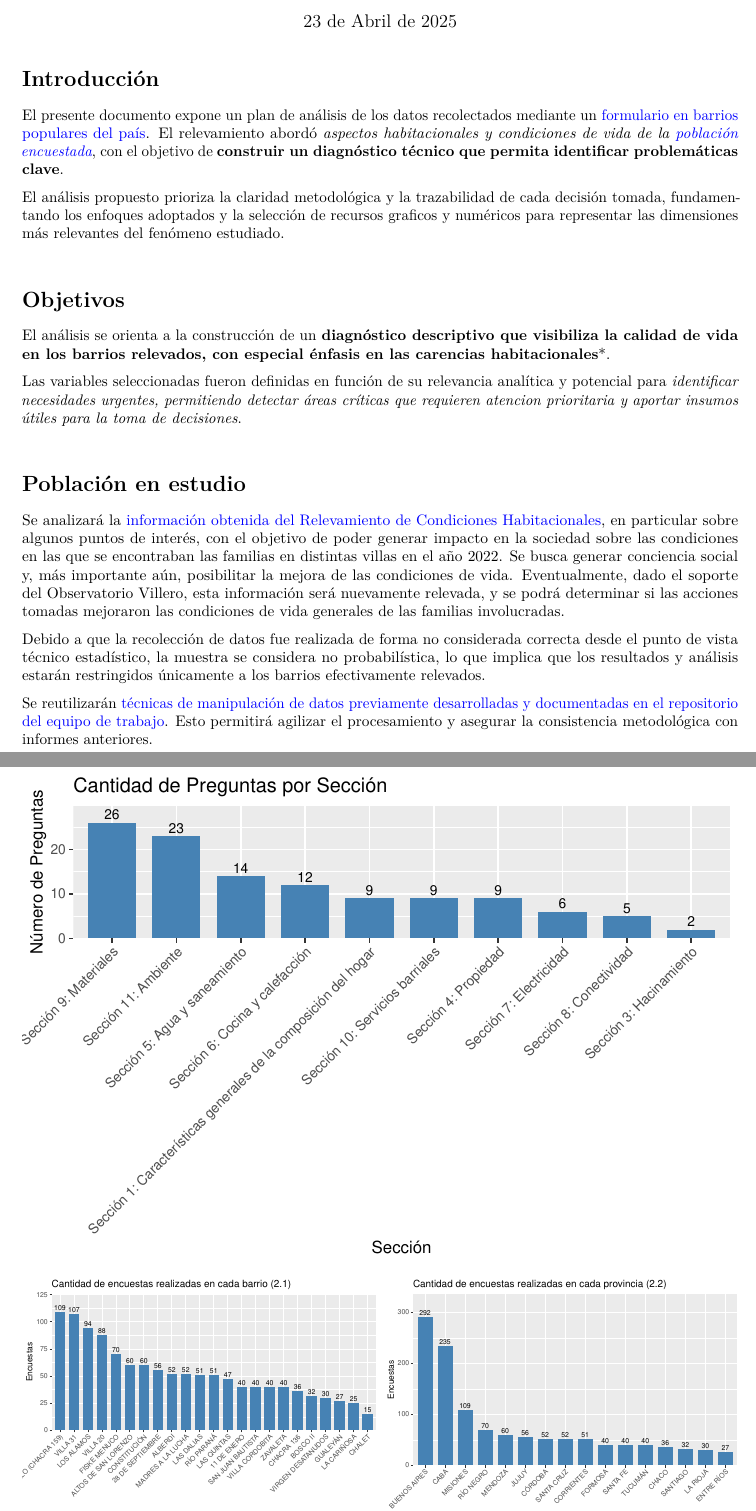
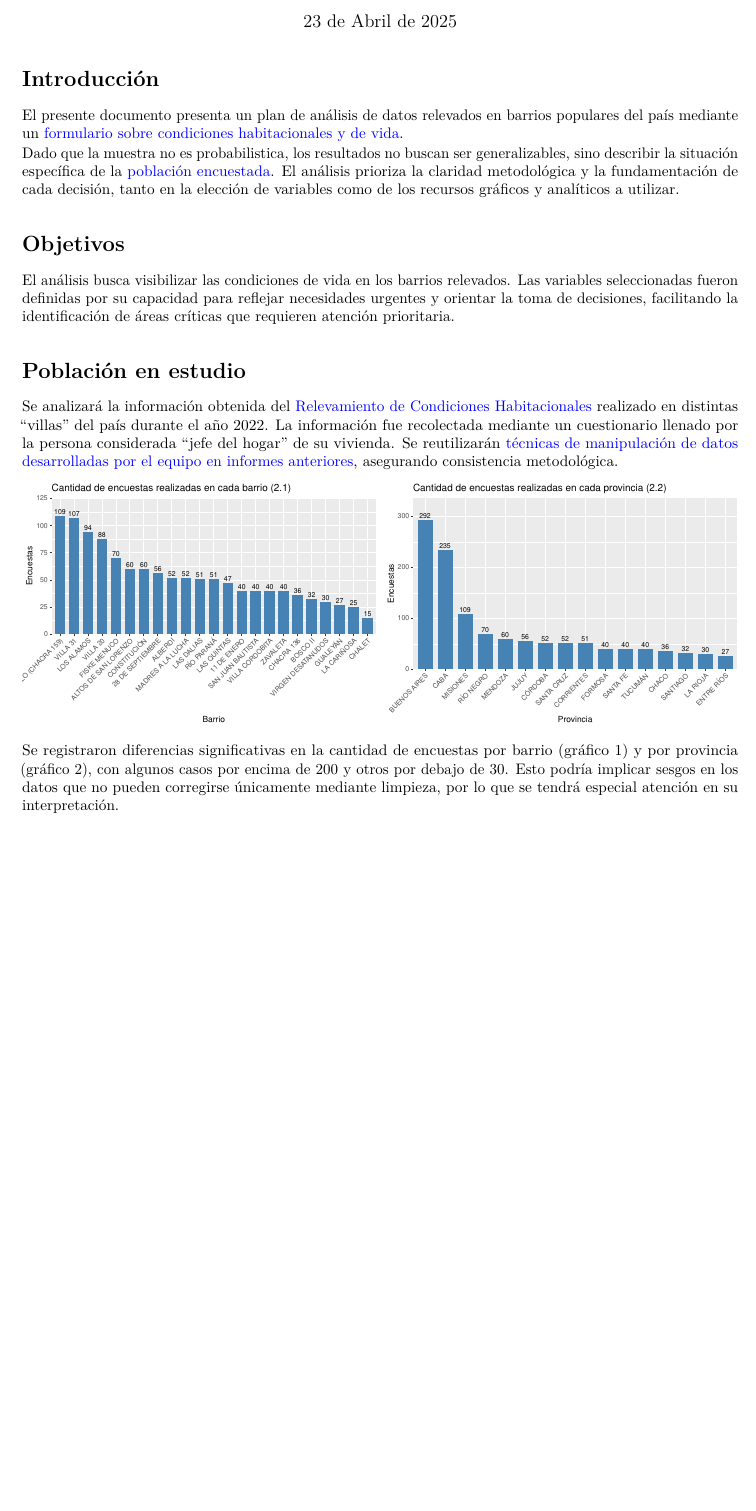
Before and after one commit to Sebastian052001/TP1-PyE-2025, an R Markdown document (Archivos TP/Informe-Ruben.Rmd): two parts of pages 1 and 2 of 7 before the commit and part of page 1 of 6 after it, the two joined at a grey line, cut so that both start at the same text, the shorter picture padded with empty space. The pictures show the output file Archivos TP/Informe-Ruben.pdf that the author committed with the source.

Commit message:
resumo intro

````diff
--- a/Archivos TP/Informe-Ruben.Rmd
+++ b/Archivos TP/Informe-Ruben.Rmd
@@ -26,34 +26,32 @@ invisible(lapply(packages, library, character.only = TRUE))
 
 # Introducción
 
-El presente documento expone un plan de análisis de los datos recolectados mediante un [formulario en barrios populares del país](https://drive.google.com/file/d/1QkCHbHwFUOcRX_6dfxcHu8ChqzV6-SCn/view). El relevamiento abordó *aspectos habitacionales y condiciones de vida de la [población encuestada](https://drive.google.com/file/d/1fMCOK3D0yB-V5sCDUxDRAJEi7sptYBuV/view)*, con el objetivo de **construir un diagnóstico técnico que permita identificar problemáticas clave**.
+El presente documento presenta un plan de análisis de datos relevados en barrios populares del país mediante un [formulario sobre condiciones habitacionales y de vida](https://drive.google.com/file/d/1QkCHbHwFUOcRX_6dfxcHu8ChqzV6-SCn/view).
 
-El análisis propuesto prioriza la claridad metodológica y la trazabilidad de cada decisión tomada, fundamentando los enfoques adoptados y la selección de recursos graficos y numéricos para representar las dimensiones más relevantes del fenómeno estudiado.
+\vspace{-5pt}
 
-\bigskip
+Dado que la muestra no es probabilistica, los resultados no buscan ser generalizables, sino describir la situación específica de la [población encuestada](https://drive.google.com/file/d/1fMCOK3D0yB-V5sCDUxDRAJEi7sptYBuV/view). El análisis prioriza la claridad metodológica y la fundamentación de cada decisión, tanto en la elección de variables como de los recursos gráficos y analíticos a utilizar.
+
+\medskip
 
 # Objetivos
 
-El análisis se orienta a la construcción de un **diagnóstico descriptivo que visibiliza la calidad de vida en los barrios relevados, con especial énfasis en las carencias habitacionales**\*.
+El análisis busca visibilizar las condiciones de vida en los barrios relevados. Las variables seleccionadas fueron definidas por su capacidad para reflejar necesidades urgentes y orientar la toma de decisiones, facilitando la identificación de áreas críticas que requieren atención prioritaria.
 
-Las variables seleccionadas fueron definidas en función de su relevancia analítica y potencial para *identificar necesidades urgentes, permitiendo detectar áreas críticas que requieren atencion prioritaria y aportar insumos útiles para la toma de decisiones*.
-
-\bigskip
+\medskip
 
 # Población en estudio
 
-Se analizará la [información obtenida del Relevamiento de Condiciones Habitacionales](https://drive.google.com/file/d/1IRhvzOQkvuspQF3TAsBCI-68i8ya0_hy/view), en particular sobre algunos puntos de interés, con el objetivo de poder generar impacto en la sociedad sobre las condiciones en las que se encontraban las familias en distintas villas en el año 2022. Se busca generar conciencia social y, más importante aún, posibilitar la mejora de las condiciones de vida. Eventualmente, dado el soporte del Observatorio Villero, esta información será nuevamente relevada, y se podrá determinar si las acciones tomadas mejoraron las condiciones de vida generales de las familias involucradas.
-
-Debido a que la recolección de datos fue realizada de forma no considerada correcta desde el punto de vista técnico estadístico, la muestra se considera no probabilística, lo que implica que los resultados y análisis estarán restringidos únicamente a los barrios efectivamente relevados.
+Se analizará la información obtenida del [Relevamiento de Condiciones Habitacionales](https://drive.google.com/file/d/1IRhvzOQkvuspQF3TAsBCI-68i8ya0_hy/view) realizado en distintas "villas" del país durante el año 2022. La información fue recolectada mediante un cuestionario llenado por la persona considerada "jefe del hogar" de su vivienda. Se reutilizarán [técnicas de manipulación de datos desarrolladas por el equipo en informes anteriores](https://github.com/PyE-LCC/TP12025), asegurando consistencia metodológica.
 
 <!-- Las encuentas realizadas que han sido documentadas en el archivo "Datos_LP". -->
-Se reutilizarán [técnicas de manipulación de datos previamente desarrolladas y documentadas en el repositorio del equipo de trabajo](https://github.com/PyE-LCC/TP12025). Esto permitirá agilizar el procesamiento y asegurar la consistencia metodológica con informes anteriores.
 
+```{=html}
 <!--
 - dh: Dataframe de respuestas a todas las preguntas de la encuesta, cada fila es una respuesta y las columnas tienen la pregunta y sección asociada.
 - df: Dataframe de encuestas, cada fila es una encuesta y cada columna una variable de la encuesta como por ejemplo el barrio, provincia y respuestas dadas.
 -->
-
+```
 
 ```{r}
 # Tratamiento de columnas/variables de datos de encuestas por encabezados multiple
@@ -132,5 +131,5 @@ ggplot(df_provincia) +
   theme(axis.text.x = element_text(angle = 45, hjust = 1))
 ```
 
-Del Gráfico 2.1 se desprende que algunos barrios presentan más de 100 encuestas realizadas, mientras que otros registran menos de 30. Esta misma disparidad se evidencia en el Gráfico 2.2, donde ciertas provincias superan las 200 encuestas, en contraste con otras que no alcanzan las 30.
+Se registraron diferencias significativas en la cantidad de encuestas por barrio (gráfico 1) y por provincia (gráfico 2), con algunos casos por encima de 200 y otros por debajo de 30. Esto podría implicar sesgos en los datos que no pueden corregirse únicamente mediante limpieza, por lo que se tendrá especial atención en su interpretación.
 
````
Also changed, not shown: Archivos TP/Informe-Ruben.pdf, Archivos TP/Informe-Ruben.Rmd (31 more changed lines).
